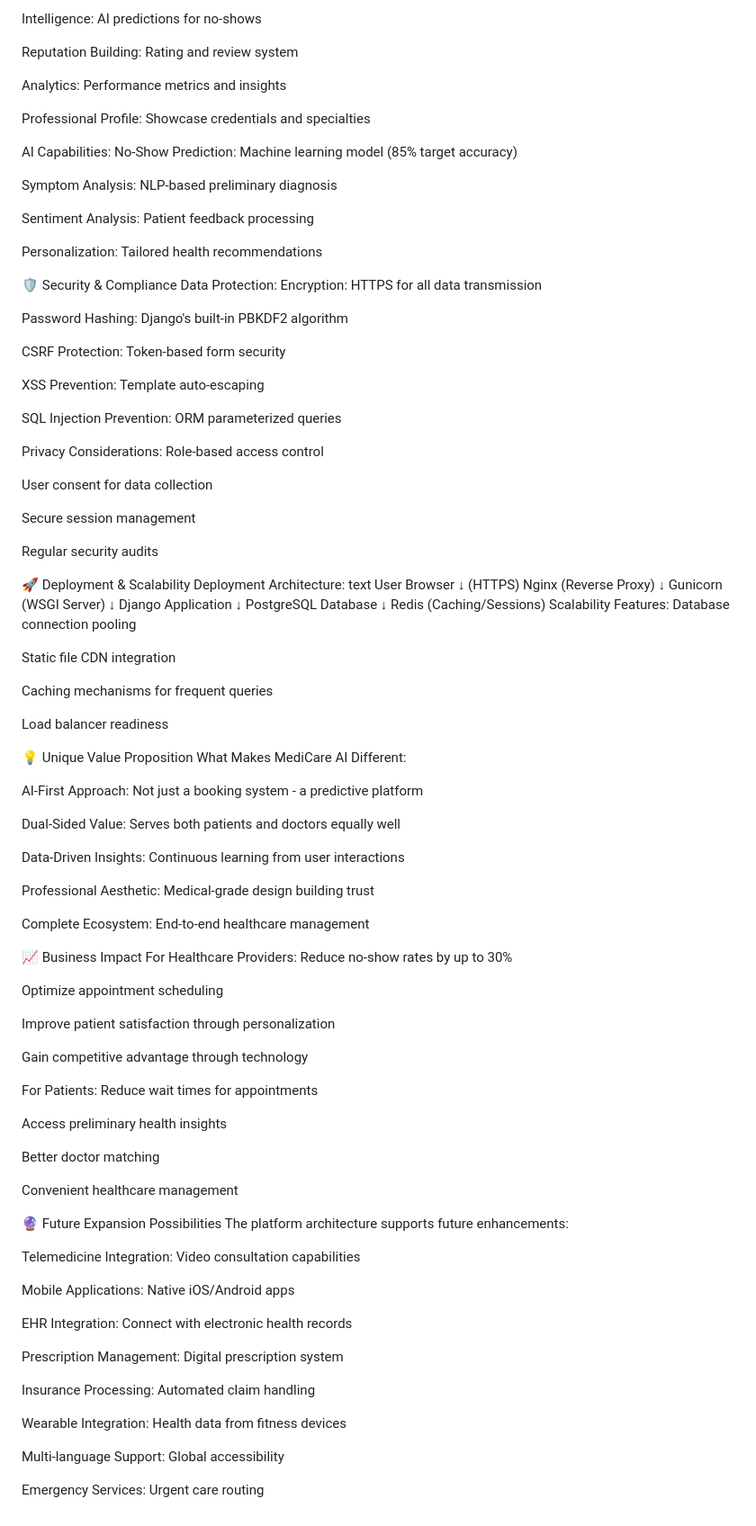
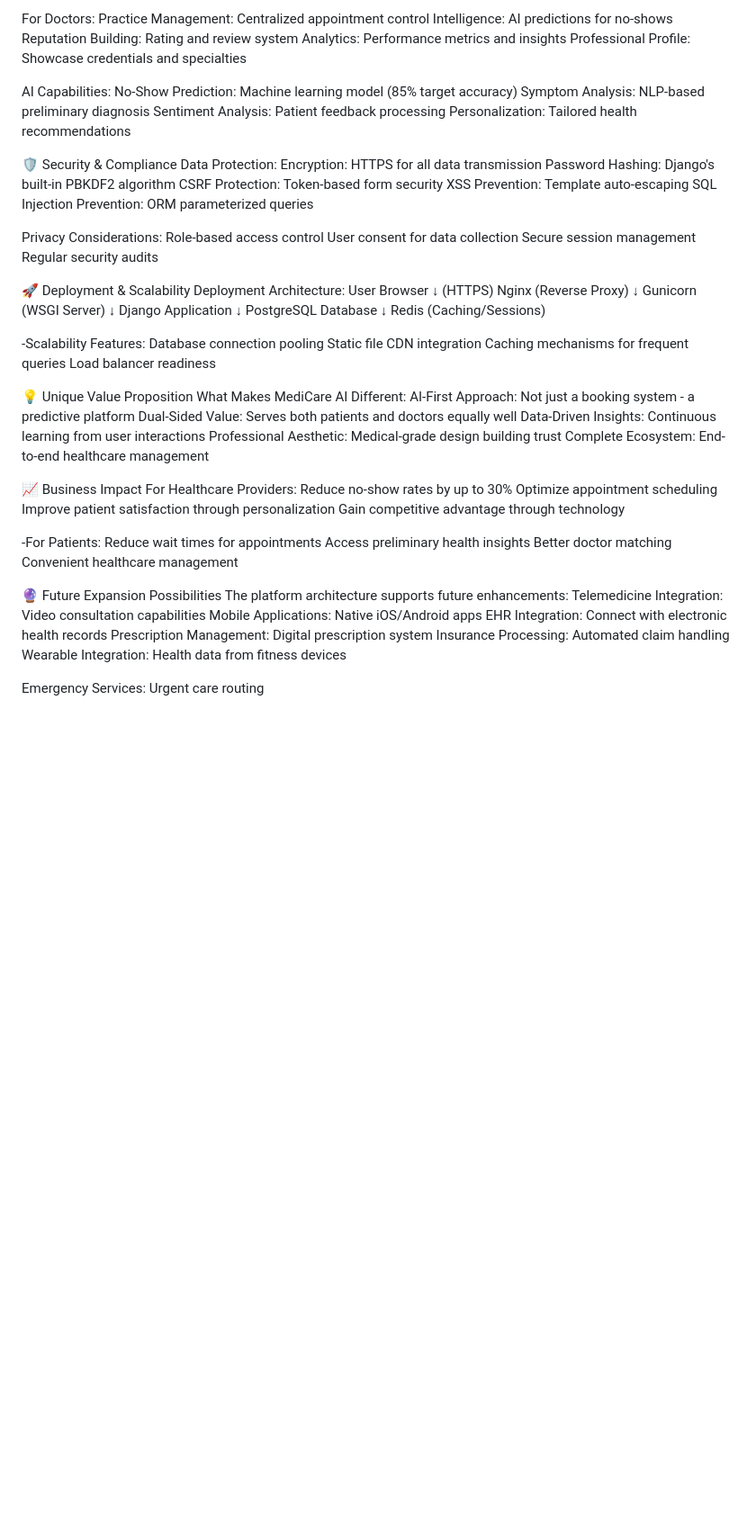
Before and after one commit to ayuskar/medical_ai_system, a Markdown page: README.md, the part around one of its changes. Shown at 90% size. Rendered like a GitHub page; blank space fills up the shorter version.

```diff
--- a/README.md
+++ b/README.md
@@ -238,44 +196,30 @@ Practice Management: Centralized appointment control
 Intelligence: AI predictions for no-shows
-
 Reputation Building: Rating and review system
-
 Analytics: Performance metrics and insights
-
 Professional Profile: Showcase credentials and specialties
 
 AI Capabilities:
 No-Show Prediction: Machine learning model (85% target accuracy)
-
 Symptom Analysis: NLP-based preliminary diagnosis
-
 Sentiment Analysis: Patient feedback processing
-
 Personalization: Tailored health recommendations
 
 🛡️ Security & Compliance
 Data Protection:
 Encryption: HTTPS for all data transmission
-
 Password Hashing: Django's built-in PBKDF2 algorithm
-
 CSRF Protection: Token-based form security
-
 XSS Prevention: Template auto-escaping
-
 SQL Injection Prevention: ORM parameterized queries
 
 Privacy Considerations:
 Role-based access control
-
 User consent for data collection
-
 Secure session management
-
 Regular security audits
 
 🚀 Deployment & Scalability
 Deployment Architecture:
-text
 User Browser
     ↓ (HTTPS)
 Nginx (Reverse Proxy)
@@ -287,62 +231,41 @@ Django Application
 PostgreSQL Database
     ↓
 Redis (Caching/Sessions)
-Scalability Features:
+
+-Scalability Features:
 Database connection pooling
-
 Static file CDN integration
-
 Caching mechanisms for frequent queries
-
 Load balancer readiness
 
 💡 Unique Value Proposition
 What Makes MediCare AI Different:
-
 AI-First Approach: Not just a booking system - a predictive platform
-
 Dual-Sided Value: Serves both patients and doctors equally well
-
 Data-Driven Insights: Continuous learning from user interactions
-
 Professional Aesthetic: Medical-grade design building trust
-
 Complete Ecosystem: End-to-end healthcare management
 
 📈 Business Impact
 For Healthcare Providers:
 Reduce no-show rates by up to 30%
-
 Optimize appointment scheduling
-
 Improve patient satisfaction through personalization
-
 Gain competitive advantage through technology
 
-For Patients:
+-For Patients:
 Reduce wait times for appointments
-
 Access preliminary health insights
-
 Better doctor matching
-
 Convenient healthcare management
 
 🔮 Future Expansion Possibilities
 The platform architecture supports future enhancements:
-
 Telemedicine Integration: Video consultation capabilities
-
 Mobile Applications: Native iOS/Android apps
-
 EHR Integration: Connect with electronic health records
-
 Prescription Management: Digital prescription system
-
 Insurance Processing: Automated claim handling
-
 Wearable Integration: Health data from fitness devices
 
-Multi-language Support: Global accessibility
-
 Emergency Services: Urgent care routing
```
Also changed, not shown: other parts of README.md (+12 -54 lines).
